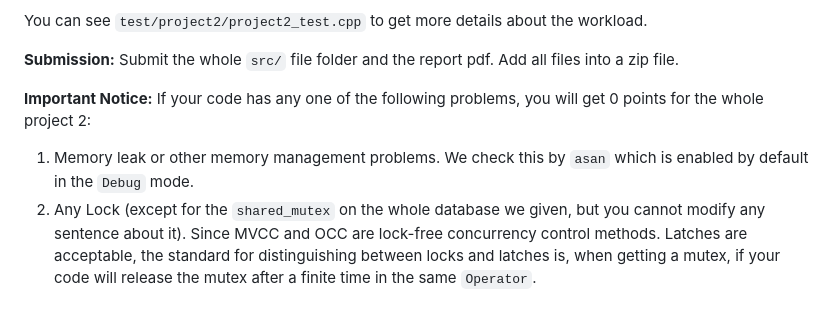
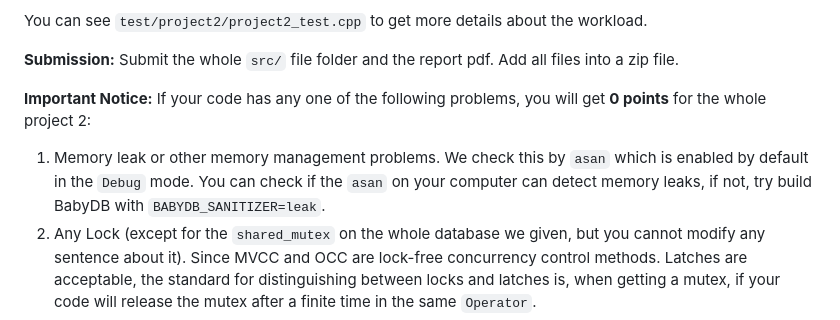
Before and after one commit to liuhanzuo/DBpj2, a Markdown page: README.md, the part around the change. GitHub-like rendering.

```diff
--- a/README.md
+++ b/README.md
@@ -177,8 +177,8 @@ You can see `test/project2/project2_test.cpp` to get more details about the work
 
 **Submission:** Submit the whole `src/` file folder and the report pdf. Add all files into a zip file.
 
-**Important Notice:** If your code has any one of the following problems, you will get 0 points for the whole project 2:
+**Important Notice:** If your code has any one of the following problems, you will get **0 points** for the whole project 2:
 
-1. Memory leak or other memory management problems. We check this by `asan` which is enabled by default in the `Debug` mode.
+1. Memory leak or other memory management problems. We check this by `asan` which is enabled by default in the `Debug` mode. You can check if the `asan` on your computer can detect memory leaks, if not, try build BabyDB with `BABYDB_SANITIZER=leak`.
 1. Any Lock (except for the `shared_mutex` on the whole database we given, but you cannot modify any sentence about it). Since MVCC and OCC are lock-free concurrency control methods. Latches are acceptable, the standard for distinguishing between locks and latches is, when getting a mutex, if your code will release the mutex after a finite time in the same `Operator`.
 1. Any behavior to identify workload. Although we will grade your implementation on these 8 testcases, your implementation should work well on any possible workload.
```
